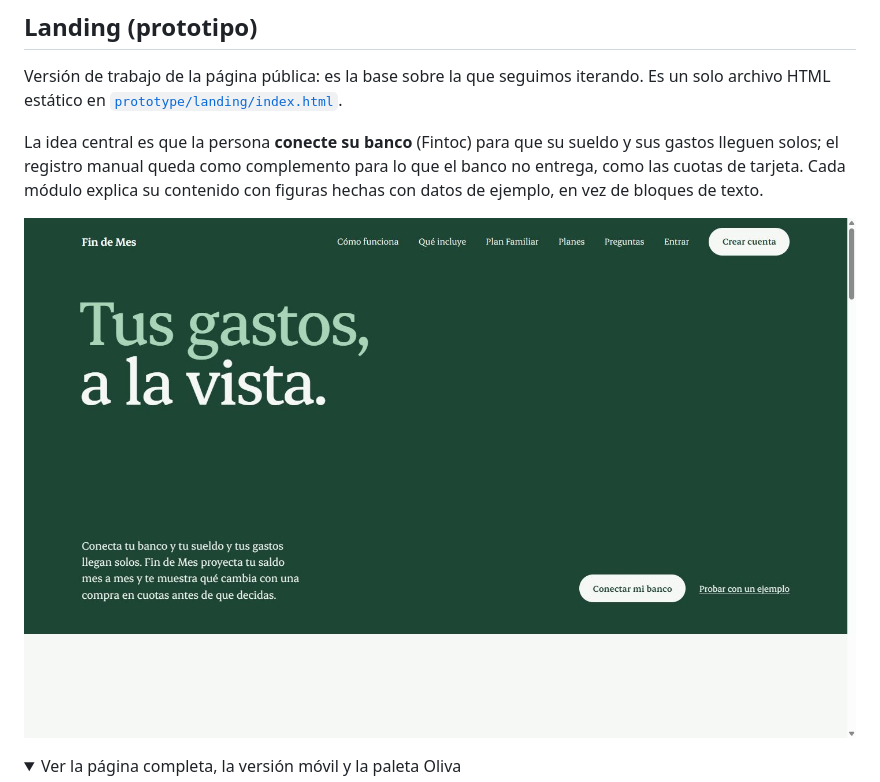
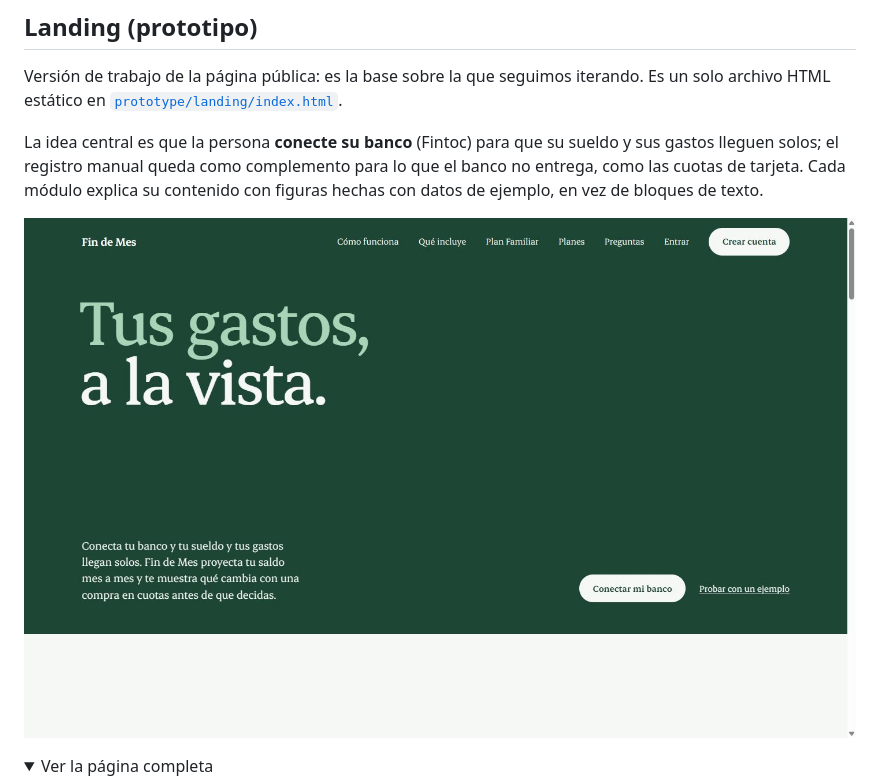
Before and after one commit to joaqovrs/findemes, a Markdown page: README.md, the part around one of its changes. Drawn GitHub-style; folded sections open.

```diff
--- a/README.md
+++ b/README.md
@@ -18,8 +18,8 @@ lleguen solos; el registro manual queda como complemento para lo que el banco no
 cuotas de tarjeta. Cada módulo explica su contenido con figuras hechas con datos de ejemplo, en vez
 de bloques de texto.
 
-![Primera pantalla de la landing](docs/images/landing/inicio.jpg)
+![Primera pantalla de la landing](docs/images/landing/inicio-bosque.jpg)
 
 <details>
-<summary>Ver la página completa, la versión móvil y la paleta Oliva</summary>
+<summary>Ver la página completa</summary>
 
```
Also changed, not shown: other parts of README.md (+1 -5 lines), docs/images/landing/inicio-bosque.jpg (renamed from docs/images/landing/inicio.jpg), docs/images/landing/inicio-oliva.jpg (deleted), docs/images/landing/movil.jpg (deleted), docs/images/landing/pagina-completa-bosque.jpg (renamed from docs/images/landing/pagina-completa.jpg).
